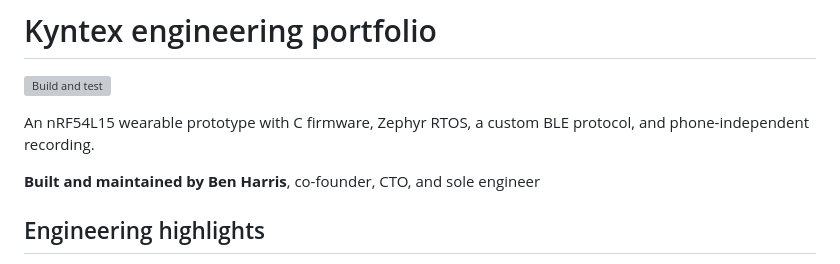
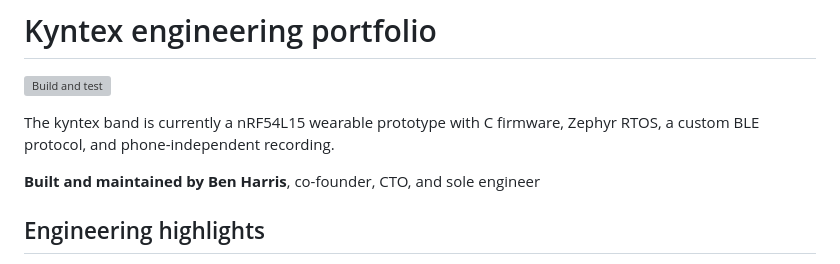
Before and after one commit to Kyntex-org/Kyntex-Technical-Public, a Markdown page: README.md, the part around the change. GitHub-like rendering; grey boxes are pictures that could not be loaded.

Commit message:
Update product description in README
Clarified product description for the Kyntex band.

```diff
--- a/README.md
+++ b/README.md
@@ -2,7 +2,7 @@
 
 [![Build and test](https://github.com/Kyntex-org/Kyntex-Technical-Public/actions/workflows/validate.yml/badge.svg?branch=main)](https://github.com/Kyntex-org/Kyntex-Technical-Public/actions/workflows/validate.yml)
 
-An nRF54L15 wearable prototype with C firmware, Zephyr RTOS, a custom BLE protocol, and phone-independent recording.
+The kyntex band is currently a nRF54L15 wearable prototype with C firmware, Zephyr RTOS, a custom BLE protocol, and phone-independent recording.
 
 **Built and maintained by Ben Harris**, co-founder, CTO, and sole engineer
 
```
